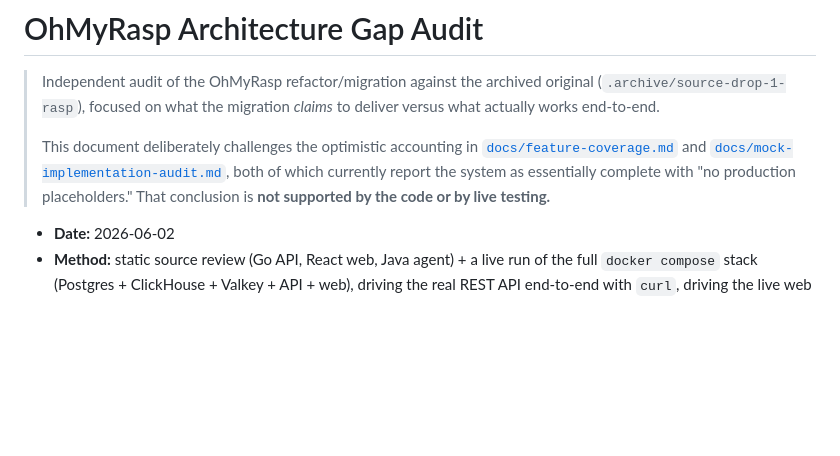
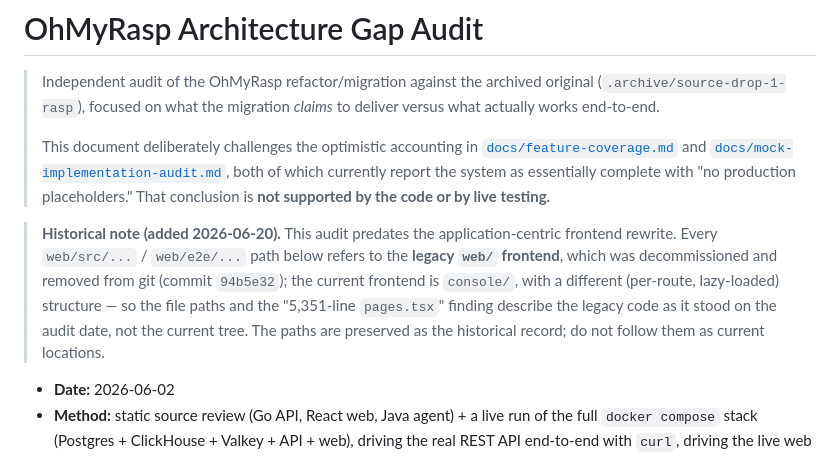
Before and after one commit to xuing/oh-my-rasp, a Markdown page: docs/internal/architecture-gap-audit.md, the part around the change. GitHub-like rendering; blank space fills up the shorter version.

```diff
--- a/docs/internal/architecture-gap-audit.md
+++ b/docs/internal/architecture-gap-audit.md
@@ -10,6 +10,15 @@
 > which currently report the system as essentially complete with "no production
 > placeholders." That conclusion is **not supported by the code or by live
 > testing.**
+
+> **Historical note (added 2026-06-20).** This audit predates the
+> application-centric frontend rewrite. Every `web/src/...` / `web/e2e/...` path
+> below refers to the **legacy `web/` frontend**, which was decommissioned and
+> removed from git (commit `94b5e32`); the current frontend is `console/`, with a
+> different (per-route, lazy-loaded) structure — so the file paths and the
+> "5,351-line `pages.tsx`" finding describe the legacy code as it stood on the
+> audit date, not the current tree. The paths are preserved as the historical
+> record; do not follow them as current locations.
 
 - **Date:** 2026-06-02
 - **Method:** static source review (Go API, React web, Java agent) + a live run of
```
Also changed, not shown: docs/internal/mock-implementation-audit.md (+7 -0 lines).
